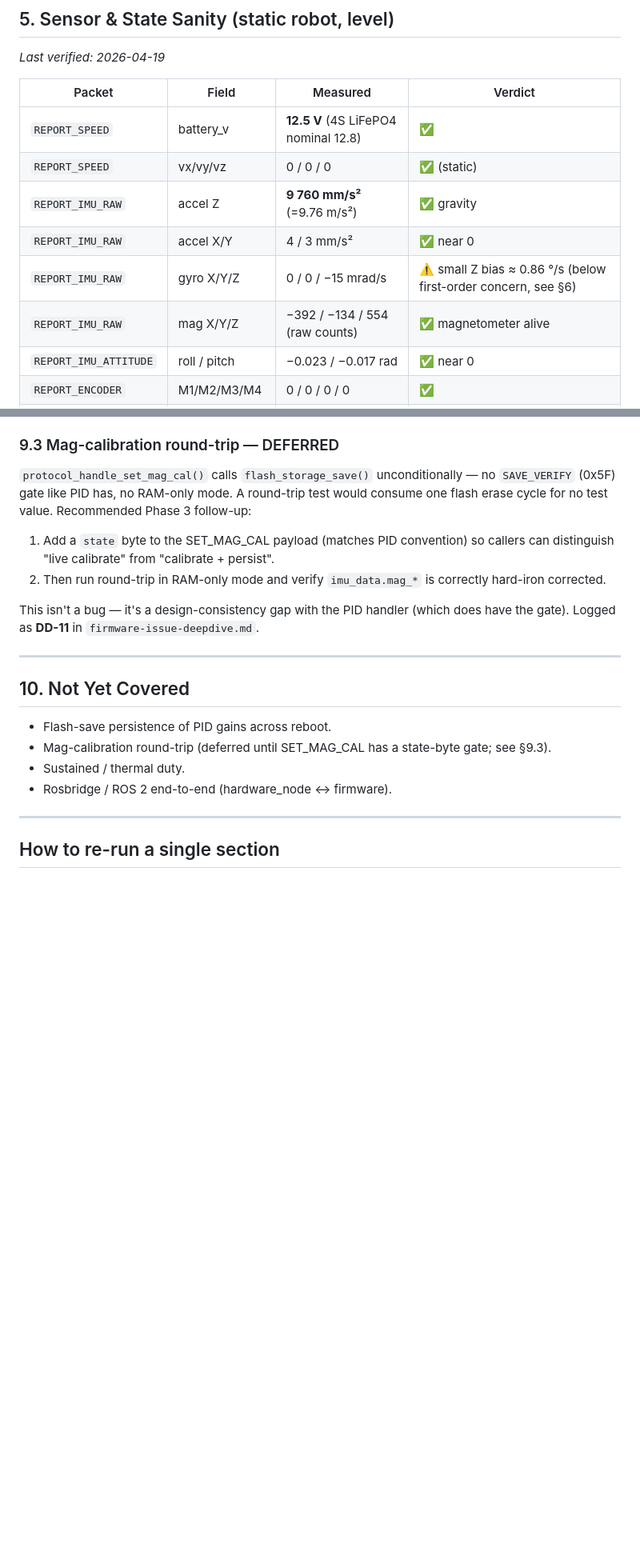
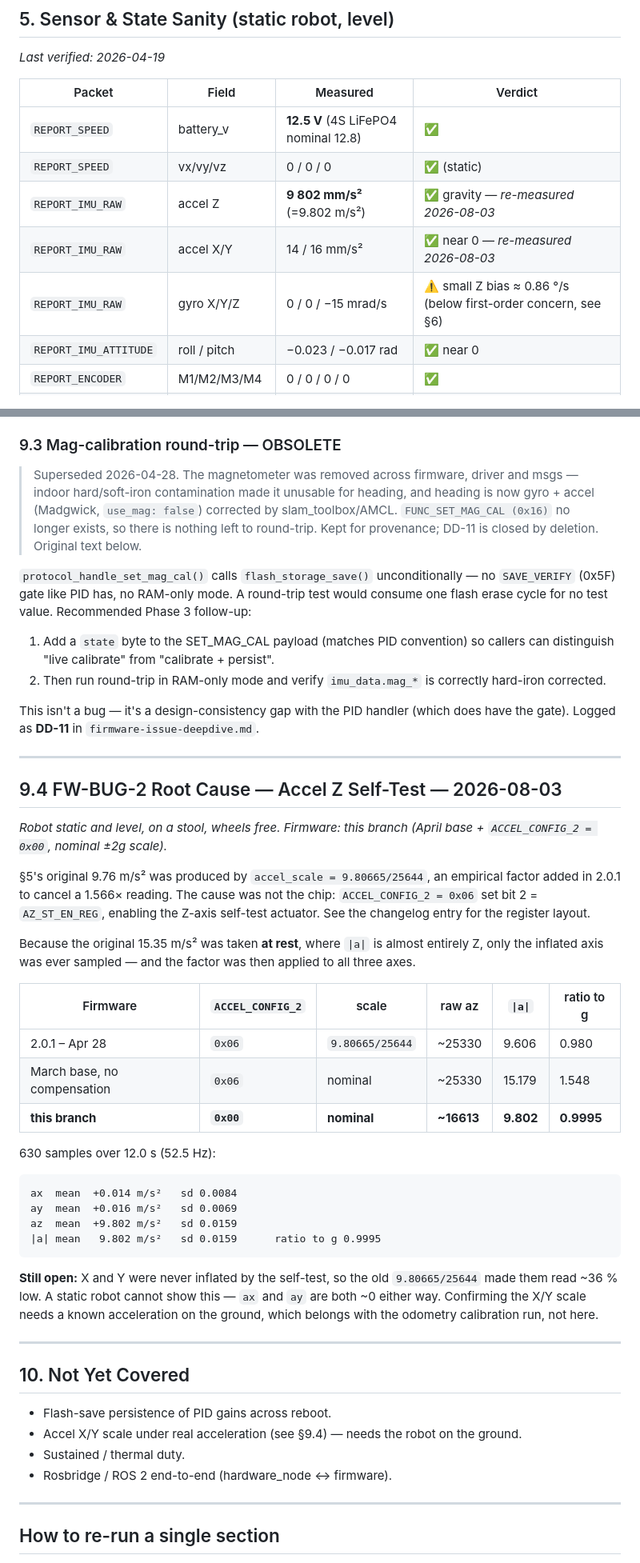
Before and after one commit to jewel-nath/orbibot-v1, a Markdown page: src/orbibot_rosmaster_firmware/test-report.md, 2 parts joined by grey strips. Shown at 80% size. Rendered like a GitHub page; blank space fills up the shorter version.

Commit message:
docs(firmware): record the accel verification and retire the mag section
Flashed this branch onto the board and measured what changed, per the
rule that "upload succeeded" is not evidence the firmware is correct.

630 samples over 12 s, robot static and level on a stool:

  ax  mean  +0.014 m/s^2   sd 0.0084
  ay  mean  +0.016 m/s^2   sd 0.0069
  az  mean  +9.802 m/s^2   sd 0.0159
  |a|        9.802 m/s^2   ratio to g 0.9995

Raw IMU arrives at 52.5 Hz in 12-byte packets, matching the driver.

test-report.md §5 rows for accel are re-measured and dated; the mag row
is gone. §9.3 (mag-calibration round-trip) is marked obsolete rather than
deleted, so the reason DD-11 closed stays findable. New §9.4 records the
root cause and the one thing a static test cannot settle: X and Y were
never inflated by the self-test, so the old compensation made them read
~36% low, and only a known acceleration on the ground can confirm the
corrected scale. Added to §10.

Co-Authored-By: Claude Opus 5 <noreply@anthropic.com>

````diff
--- a/src/orbibot_rosmaster_firmware/test-report.md
+++ b/src/orbibot_rosmaster_firmware/test-report.md
@@ -94,10 +94,9 @@ which is the important contract.
 |--------|-------|----------|---------|
 | `REPORT_SPEED` | battery_v | **12.5 V** (4S LiFePO4 nominal 12.8) | ✅ |
 | `REPORT_SPEED` | vx/vy/vz | 0 / 0 / 0 | ✅ (static) |
-| `REPORT_IMU_RAW` | accel Z | **9 760 mm/s²** (=9.76 m/s²) | ✅ gravity |
-| `REPORT_IMU_RAW` | accel X/Y | 4 / 3 mm/s² | ✅ near 0 |
+| `REPORT_IMU_RAW` | accel Z | **9 802 mm/s²** (=9.802 m/s²) | ✅ gravity — *re-measured 2026-08-03* |
+| `REPORT_IMU_RAW` | accel X/Y | 14 / 16 mm/s² | ✅ near 0 — *re-measured 2026-08-03* |
 | `REPORT_IMU_RAW` | gyro X/Y/Z | 0 / 0 / −15 mrad/s | ⚠️ small Z bias ≈ 0.86 °/s (below first-order concern, see §6) |
-| `REPORT_IMU_RAW` | mag X/Y/Z | −392 / −134 / 554 (raw counts) | ✅ magnetometer alive |
 | `REPORT_IMU_ATTITUDE` | roll / pitch | −0.023 / −0.017 rad | ✅ near 0 |
 | `REPORT_ENCODER` | M1/M2/M3/M4 | 0 / 0 / 0 / 0 | ✅ |
 | `REPORT_ODOM` | x, y, θ, vx, vy, ω | all 0 | ✅ |
@@ -334,7 +333,14 @@ behaviour rather than raw motor RPM.
    the 200 ms ramp-up window, not steady-state. Don't size
    `MAX_WHEEL_SPEED_MMS` against them.
 
-### 9.3 Mag-calibration round-trip — DEFERRED
+### 9.3 Mag-calibration round-trip — OBSOLETE
+
+> Superseded 2026-04-28. The magnetometer was removed across firmware,
+> driver and msgs — indoor hard/soft-iron contamination made it unusable
+> for heading, and heading is now gyro + accel (Madgwick, `use_mag: false`)
+> corrected by slam_toolbox/AMCL. `FUNC_SET_MAG_CAL (0x16)` no longer
+> exists, so there is nothing left to round-trip. Kept for provenance;
+> DD-11 is closed by deletion. Original text below.
 
 `protocol_handle_set_mag_cal()` calls `flash_storage_save()`
 unconditionally — no `SAVE_VERIFY` (0x5F) gate like PID has, no RAM-only
@@ -351,10 +357,48 @@ This isn't a bug — it's a design-consistency gap with the PID handler
 
 ---
 
+## 9.4 FW-BUG-2 Root Cause — Accel Z Self-Test — 2026-08-03
+
+*Robot static and level, on a stool, wheels free. Firmware: this branch
+(April base + `ACCEL_CONFIG_2 = 0x00`, nominal ±2g scale).*
+
+§5's original 9.76 m/s² was produced by `accel_scale = 9.80665/25644`, an
+empirical factor added in 2.0.1 to cancel a 1.566× reading. The cause was
+not the chip: `ACCEL_CONFIG_2 = 0x06` set bit 2 = `AZ_ST_EN_REG`, enabling
+the Z-axis self-test actuator. See the changelog entry for the register
+layout.
+
+Because the original 15.35 m/s² was taken **at rest**, where `|a|` is
+almost entirely Z, only the inflated axis was ever sampled — and the
+factor was then applied to all three axes.
+
+| Firmware | `ACCEL_CONFIG_2` | scale | raw az | `\|a\|` | ratio to g |
+|---|---|---|---|---|---|
+| 2.0.1 – Apr 28 | `0x06` | `9.80665/25644` | ~25330 | 9.606 | 0.980 |
+| March base, no compensation | `0x06` | nominal | ~25330 | 15.179 | 1.548 |
+| **this branch** | **`0x00`** | **nominal** | **~16613** | **9.802** | **0.9995** |
+
+630 samples over 12.0 s (52.5 Hz):
+
+```
+ax  mean  +0.014 m/s²   sd 0.0084
+ay  mean  +0.016 m/s²   sd 0.0069
+az  mean  +9.802 m/s²   sd 0.0159
+|a| mean   9.802 m/s²   sd 0.0159      ratio to g 0.9995
+```
+
+**Still open:** X and Y were never inflated by the self-test, so the old
+`9.80665/25644` made them read ~36 % low. A static robot cannot show this —
+`ax` and `ay` are both ~0 either way. Confirming the X/Y scale needs a
+known acceleration on the ground, which belongs with the odometry
+calibration run, not here.
+
+---
+
 ## 10. Not Yet Covered
 
 - Flash-save persistence of PID gains across reboot.
-- Mag-calibration round-trip (deferred until SET_MAG_CAL has a state-byte gate; see §9.3).
+- Accel X/Y scale under real acceleration (see §9.4) — needs the robot on the ground.
 - Sustained / thermal duty.
 - Rosbridge / ROS 2 end-to-end (hardware_node ↔ firmware).
 
````
Also changed, not shown: other parts of src/orbibot_rosmaster_firmware/test-report.md (+1 -1 lines), src/orbibot_rosmaster_firmware/firmware-changelog.md (+9 -5 lines).
